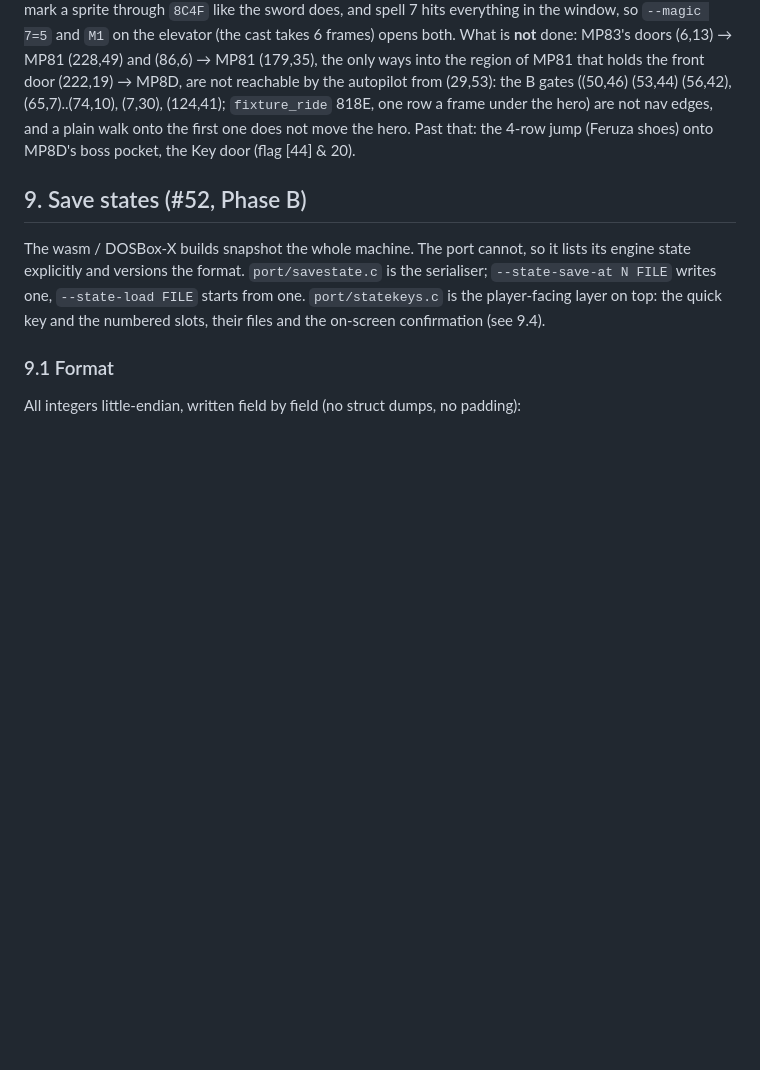
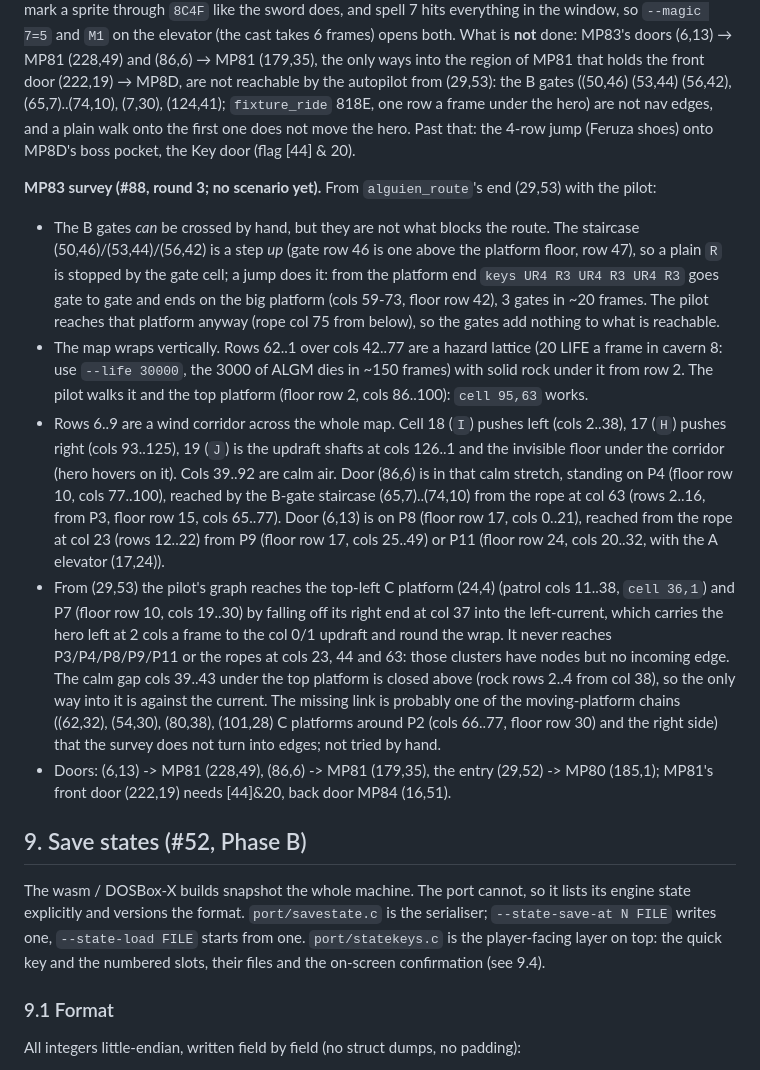
Before and after one commit to awkto/zeliard-decomp, a Markdown page: docs/HARNESS.md, the part around the change. Drawn GitHub-style; blank space fills up the shorter version.

Commit message:
docs: MP83 survey for #88 (gate crossing by jump, wrap/lava, wind corridor, door reachability)
No scenario yet: the MP83 doors (6,13)/(86,6) are not reachable from (29,53) with
the current pilot graph; see docs/HARNESS.md.

```diff
--- a/docs/HARNESS.md
+++ b/docs/HARNESS.md
@@ -812,6 +812,31 @@ front door (222,19) → MP8D, are not reachable by the autopilot from (29,53): t
 under the hero) are not nav edges, and a plain walk onto the first one does not move the hero.
 Past that: the 4-row jump (Feruza shoes) onto MP8D's boss pocket, the Key door (flag [44] & 20).
 
+**MP83 survey (#88, round 3; no scenario yet).**  From `alguien_route`'s end (29,53) with the pilot:
+* The B gates *can* be crossed by hand, but they are not what blocks the route.  The staircase (50,46)/(53,44)/(56,42)
+  is a step *up* (gate row 46 is one above the platform floor, row 47), so a plain `R` is stopped by the gate cell; a jump
+  does it: from the platform end `keys UR4 R3 UR4 R3 UR4 R3` goes gate to gate and ends on the big platform (cols 59-73,
+  floor row 42), 3 gates in ~20 frames.  The pilot reaches that platform anyway (rope col 75 from below), so the gates add
+  nothing to what is reachable.
+* The map wraps vertically.  Rows 62..1 over cols 42..77 are a hazard lattice (20 LIFE a frame in cavern 8: use `--life
+  30000`, the 3000 of ALGM dies in ~150 frames) with solid rock under it from row 2.  The pilot walks it and the top platform
+  (floor row 2, cols 86..100): `cell 95,63` works.
+* Rows 6..9 are a wind corridor across the whole map.  Cell 18 (`I`) pushes left (cols 2..38), 17 (`H`) pushes right
+  (cols 93..125), 19 (`J`) is the updraft shafts at cols 126..1 and the invisible floor under the corridor (hero hovers on
+  it).  Cols 39..92 are calm air.  Door (86,6) is in that calm stretch, standing on P4 (floor row 10, cols 77..100), reached
+  by the B-gate staircase (65,7)..(74,10) from the rope at col 63 (rows 2..16, from P3, floor row 15, cols 65..77).  Door (6,13) is
+  on P8 (floor row 17, cols 0..21), reached from the rope at col 23 (rows 12..22) from P9 (floor row 17, cols 25..49) or P11
+  (floor row 24, cols 20..32, with the A elevator (17,24)).
+* From (29,53) the pilot's graph reaches the top-left C platform (24,4) (patrol cols 11..38, `cell 36,1`) and P7 (floor
+  row 10, cols 19..30) by falling off its right end at col 37 into the left-current, which carries the hero left at 2 cols a
+  frame to the col 0/1 updraft and round the wrap.  It never reaches P3/P4/P8/P9/P11 or the ropes at cols 23, 44 and 63: those
+  clusters have nodes but no incoming edge.  The calm gap cols 39..43 under the top platform is closed above (rock rows 2..4
+  from col 38), so the only way into it is against the current.  The missing link is probably one of the moving-platform
+  chains ((62,32), (54,30), (80,38), (101,28) C platforms around P2 (cols 66..77, floor row 30) and the right side) that the
+  survey does not turn into edges; not tried by hand.
+* Doors: (6,13) -> MP81 (228,49), (86,6) -> MP81 (179,35), the entry (29,52) -> MP80 (185,1); MP81's front door (222,19)
+  needs [44]&20, back door MP84 (16,51).
+
 ## 9. Save states (#52, Phase B)
 
 The wasm / DOSBox-X builds snapshot the whole machine.  The port cannot, so it lists
```
